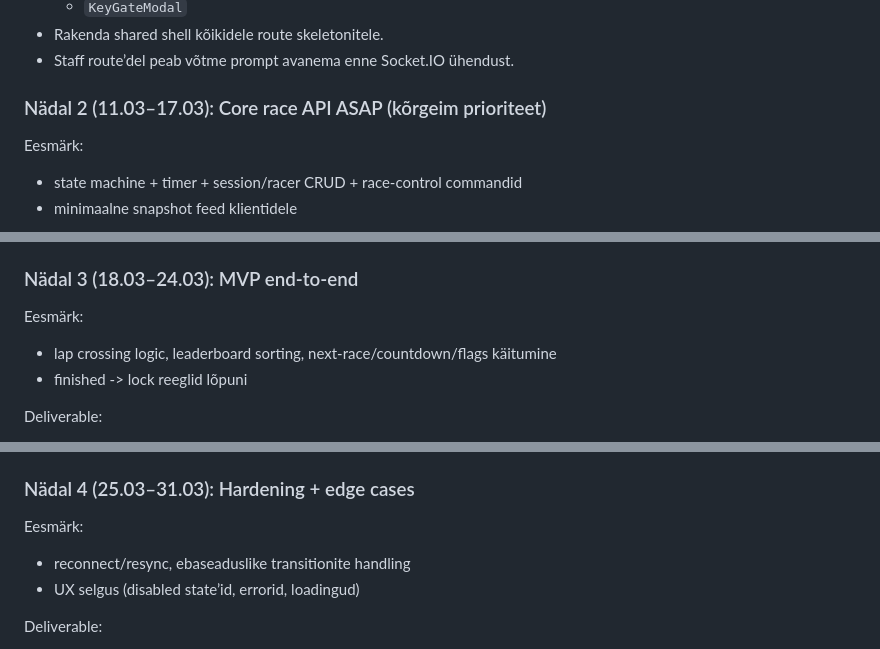
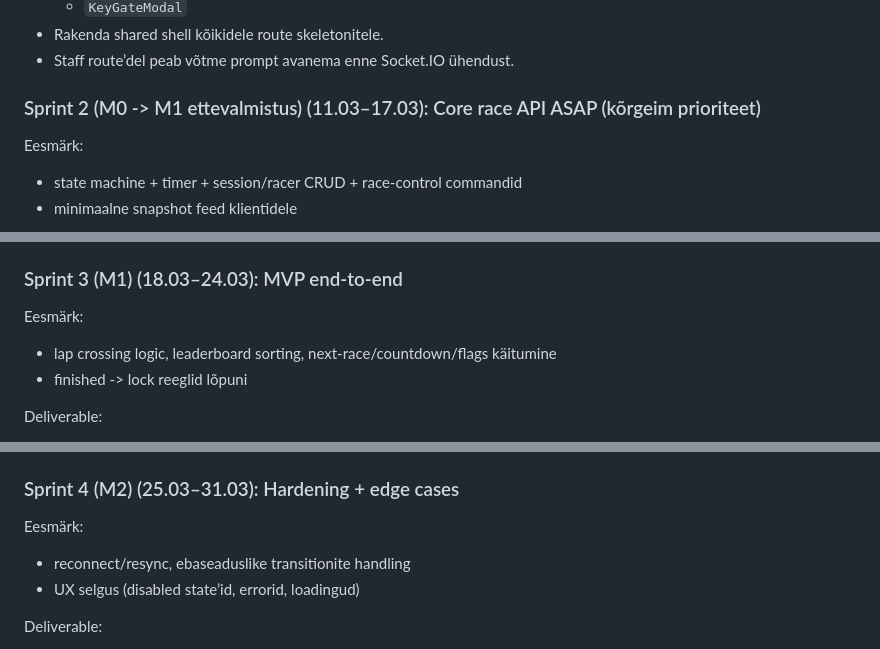
Before and after one commit to ambergkristo/racetrack, a Markdown page: docs/plans/milestone-plan-2026-04-15-et.md, 3 parts joined by grey strips. GitHub-like rendering.

```diff
--- a/docs/plans/milestone-plan-2026-04-15-et.md
+++ b/docs/plans/milestone-plan-2026-04-15-et.md
@@ -45,7 +45,7 @@ UI/UX integratsioon (add-only):
 - Rakenda shared shell kõikidele route skeletonitele.
 - Staff route’del peab võtme prompt avanema enne Socket.IO ühendust.
 
-### Nädal 2 (11.03–17.03): Core race API ASAP (kõrgeim prioriteet)
+### Sprint 2 (M0 -> M1 ettevalmistus) (11.03–17.03): Core race API ASAP (kõrgeim prioriteet)
 Eesmärk:
 - state machine + timer + session/racer CRUD + race-control commandid
 - minimaalne snapshot feed klientidele
@@ -68,7 +68,7 @@ UI/UX integratsioon (add-only):
   - `useFeatureFlags()`
 - Lisa `ConnectionStatus` ja baastaseme veaseisud.
 
-### Nädal 3 (18.03–24.03): MVP end-to-end
+### Sprint 3 (M1) (18.03–24.03): MVP end-to-end
 Eesmärk:
 - lap crossing logic, leaderboard sorting, next-race/countdown/flags käitumine
 - finished -> lock reeglid lõpuni
@@ -91,7 +91,7 @@ UI/UX integratsioon (add-only):
   - `/race-countdown`: `CountdownScreen`, `CountdownTimerBig`, `NextRaceRoster`, `SessionStatusBanner`
   - `/race-flags`: `RaceFlagsScreen`, `FlagFullScreen(mode)`, `FullscreenButton`
 
-### Nädal 4 (25.03–31.03): Hardening + edge cases
+### Sprint 4 (M2) (25.03–31.03): Hardening + edge cases
 Eesmärk:
 - reconnect/resync, ebaseaduslike transitionite handling
 - UX selgus (disabled state’id, errorid, loadingud)
```
Also changed, not shown: other parts of docs/plans/milestone-plan-2026-04-15-et.md (+11 -11 lines).
